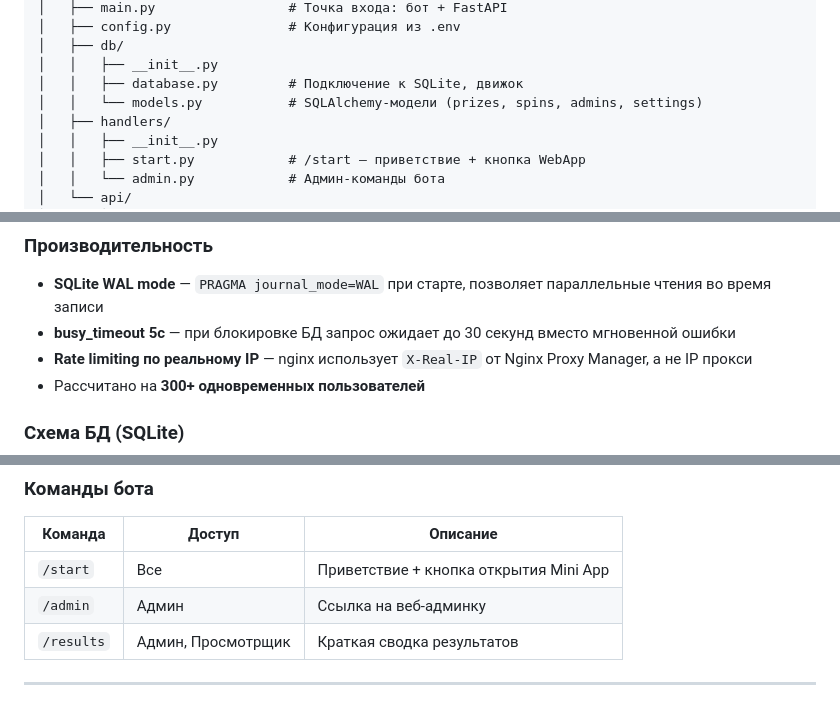
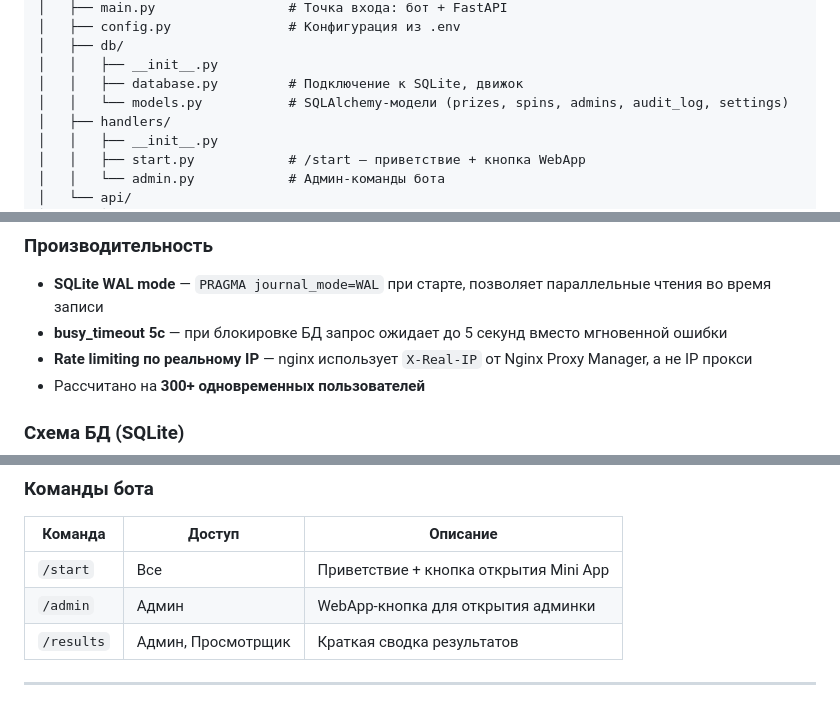
Before and after one commit to wobujidao/fortune-wheel, a Markdown page: README.md, 3 parts joined by grey strips. Rendered like a GitHub page.

```diff
--- a/README.md
+++ b/README.md
@@ -256,7 +256,7 @@ fortune-wheel/
 │   ├── db/
 │   │   ├── __init__.py
 │   │   ├── database.py         # Подключение к SQLite, движок
-│   │   └── models.py           # SQLAlchemy-модели (prizes, spins, admins, settings)
+│   │   └── models.py           # SQLAlchemy-модели (prizes, spins, admins, audit_log, settings)
 │   ├── handlers/
 │   │   ├── __init__.py
 │   │   ├── start.py            # /start — приветствие + кнопка WebApp
@@ -281,7 +281,7 @@ fortune-wheel/
 ### Производительность
 
 - **SQLite WAL mode** — `PRAGMA journal_mode=WAL` при старте, позволяет параллельные чтения во время записи
-- **busy_timeout 5с** — при блокировке БД запрос ожидает до 30 секунд вместо мгновенной ошибки
+- **busy_timeout 5с** — при блокировке БД запрос ожидает до 5 секунд вместо мгновенной ошибки
 - **Rate limiting по реальному IP** — nginx использует `X-Real-IP` от Nginx Proxy Manager, а не IP прокси
 - Рассчитано на **300+ одновременных пользователей**
 
@@ -375,7 +375,7 @@ erDiagram
 | Команда | Доступ | Описание |
 |---------|--------|----------|
 | `/start` | Все | Приветствие + кнопка открытия Mini App |
-| `/admin` | Админ | Ссылка на веб-админку |
+| `/admin` | Админ | WebApp-кнопка для открытия админки |
 | `/results` | Админ, Просмотрщик | Краткая сводка результатов |
 
 ---
```
Also changed, not shown: other parts of README.md (+4 -4 lines).
